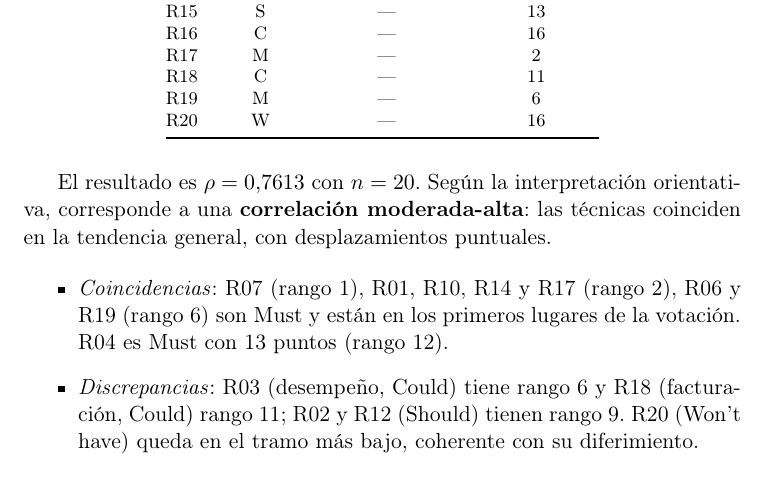
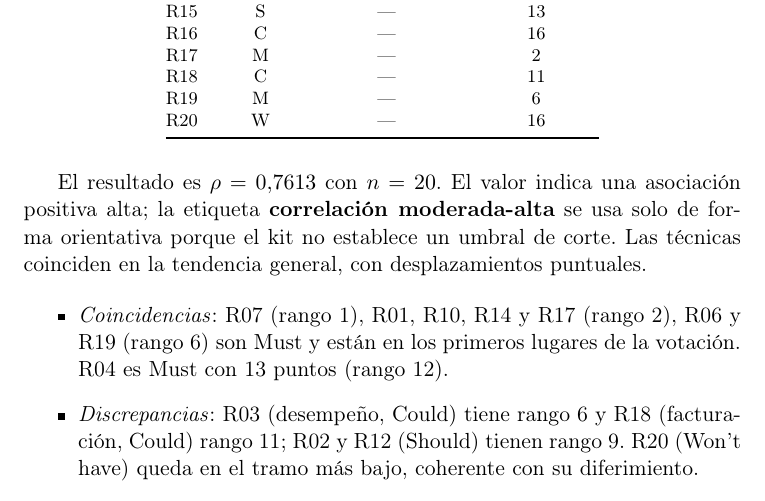
Before and after one commit to Roselyn15/ISR401-SanchezRoselyn, a LaTeX document (TA-IND-02/main.tex, which reads TA-IND-02/secciones/07_comparacion.tex): part of page 9 of 11, cut so that both start at the same text. Compiled offline with pdfLaTeX.

Commit message:
Matiza la correlacion de Spearman
Evita umbrales no citados y conserva el valor calculado.

```diff
--- a/TA-IND-02/secciones/07_comparacion.tex
+++ b/TA-IND-02/secciones/07_comparacion.tex
@@ -38,7 +38,7 @@ R20 & W & --- & 16 \\
 \end{tabular}
 \end{table}
 
-El resultado es $\rho = 0{,}7613$ con $n=20$. Según la interpretación orientativa, corresponde a una \textbf{correlación moderada-alta}: las técnicas coinciden en la tendencia general, con desplazamientos puntuales.
+El resultado es $\rho = 0{,}7613$ con $n=20$. El valor indica una asociación positiva alta; la etiqueta \textbf{correlación moderada-alta} se usa solo de forma orientativa porque el kit no establece un umbral de corte. Las técnicas coinciden en la tendencia general, con desplazamientos puntuales.
 
 \begin{itemize}
   \item \emph{Coincidencias}: R07 (rango 1), R01, R10, R14 y R17 (rango 2), R06 y R19 (rango 6) son Must y están en los primeros lugares de la votación. R04 es Must con 13 puntos (rango 12).
```
